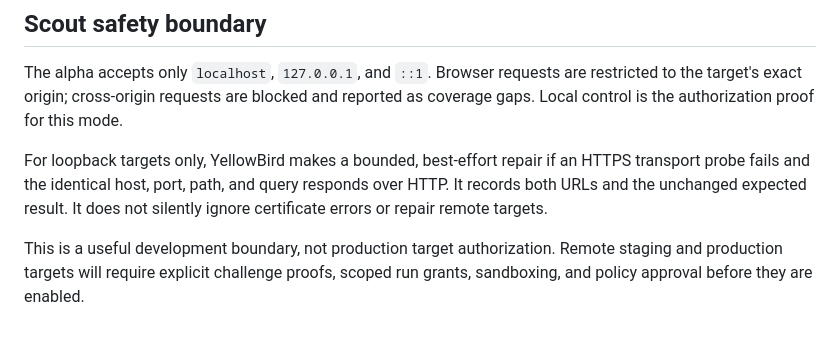
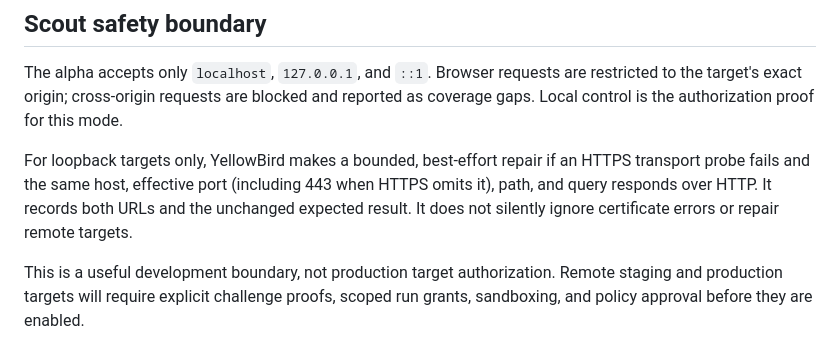
Before and after one commit to nmhossain02/yellow-bird, a Markdown page: README.md, the part around the change. Drawn GitHub-style.

Commit message:
no-mistakes(document): Clarify loopback repair port preservation

```diff
--- a/README.md
+++ b/README.md
@@ -107,9 +107,10 @@ reported as coverage gaps. Local control is the authorization proof for this
 mode.
 
 For loopback targets only, YellowBird makes a bounded, best-effort repair if an
-HTTPS transport probe fails and the identical host, port, path, and query
-responds over HTTP. It records both URLs and the unchanged expected result. It
-does not silently ignore certificate errors or repair remote targets.
+HTTPS transport probe fails and the same host, effective port (including 443
+when HTTPS omits it), path, and query responds over HTTP. It records both URLs
+and the unchanged expected result. It does not silently ignore certificate
+errors or repair remote targets.
 
 This is a useful development boundary, not production target authorization.
 Remote staging and production targets will require explicit challenge proofs,
```
